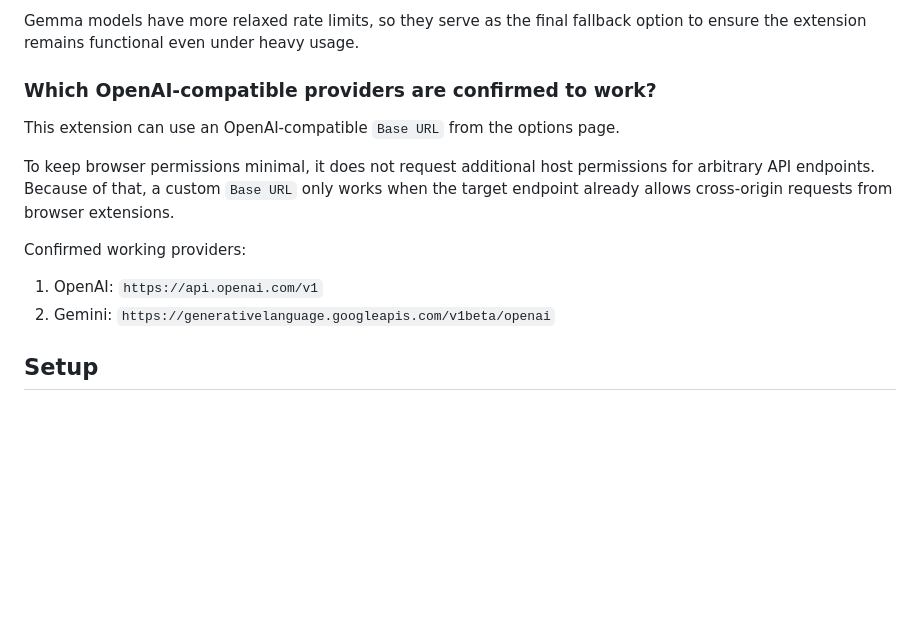
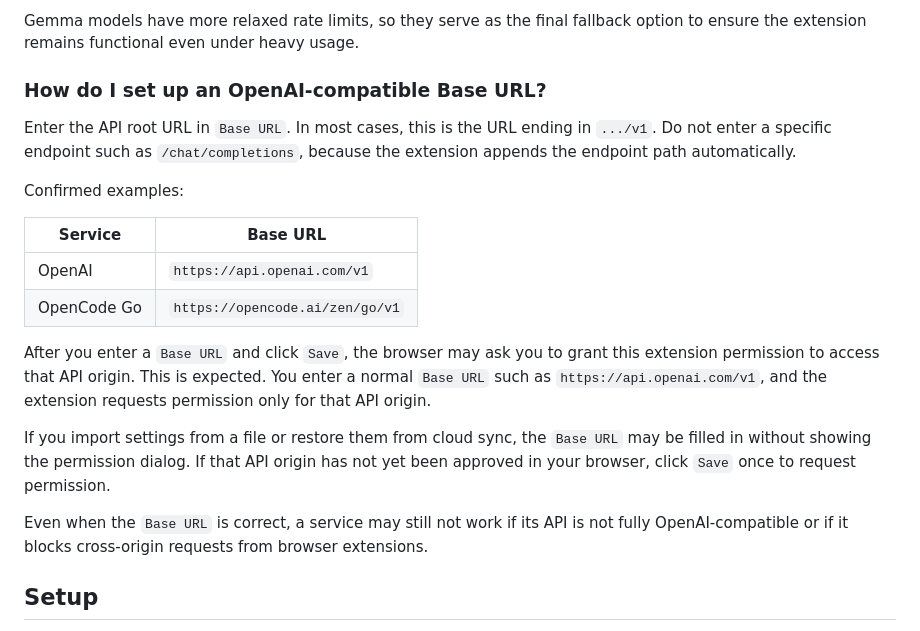
Before and after one commit to sh2/extension-summarize-translate-gemini, a Markdown page: README.md, the part around the change. Rendered like a GitHub page; blank space fills up the shorter version.

Commit message:
docs: Update README to clarify OpenAI-compatible Base URL setup instructions
Co-authored-by: Copilot <copilot@github.com>

```diff
--- a/README.md
+++ b/README.md
@@ -27,16 +27,25 @@ When you select **"Gemini Flash with Gemma Fallback"** in the options, the exten
 
 Gemma models have more relaxed rate limits, so they serve as the final fallback option to ensure the extension remains functional even under heavy usage.
 
-### Which OpenAI-compatible providers are confirmed to work?
+### How do I set up an OpenAI-compatible Base URL?
 
-This extension can use an OpenAI-compatible `Base URL` from the options page.
+Enter the API root URL in `Base URL`. In most cases, this is the URL ending in `.../v1`.
+Do not enter a specific endpoint such as `/chat/completions`, because the extension appends the endpoint path automatically.
 
-To keep browser permissions minimal, it does not request additional host permissions for arbitrary API endpoints. Because of that, a custom `Base URL` only works when the target endpoint already allows cross-origin requests from browser extensions.
+Confirmed examples:
 
-Confirmed working providers:
+| Service | Base URL |
+| --- | --- |
+| OpenAI | `https://api.openai.com/v1` |
+| OpenCode Go | `https://opencode.ai/zen/go/v1` |
 
-1. OpenAI: `https://api.openai.com/v1`
-2. Gemini: `https://generativelanguage.googleapis.com/v1beta/openai`
+After you enter a `Base URL` and click `Save`, the browser may ask you to grant this extension permission to access that API origin.
+This is expected. You enter a normal `Base URL` such as `https://api.openai.com/v1`, and the extension requests permission only for that API origin.
+
+If you import settings from a file or restore them from cloud sync, the `Base URL` may be filled in without showing the permission dialog.
+If that API origin has not yet been approved in your browser, click `Save` once to request permission.
+
+Even when the `Base URL` is correct, a service may still not work if its API is not fully OpenAI-compatible or if it blocks cross-origin requests from browser extensions.
 
 ## Setup
 
```
